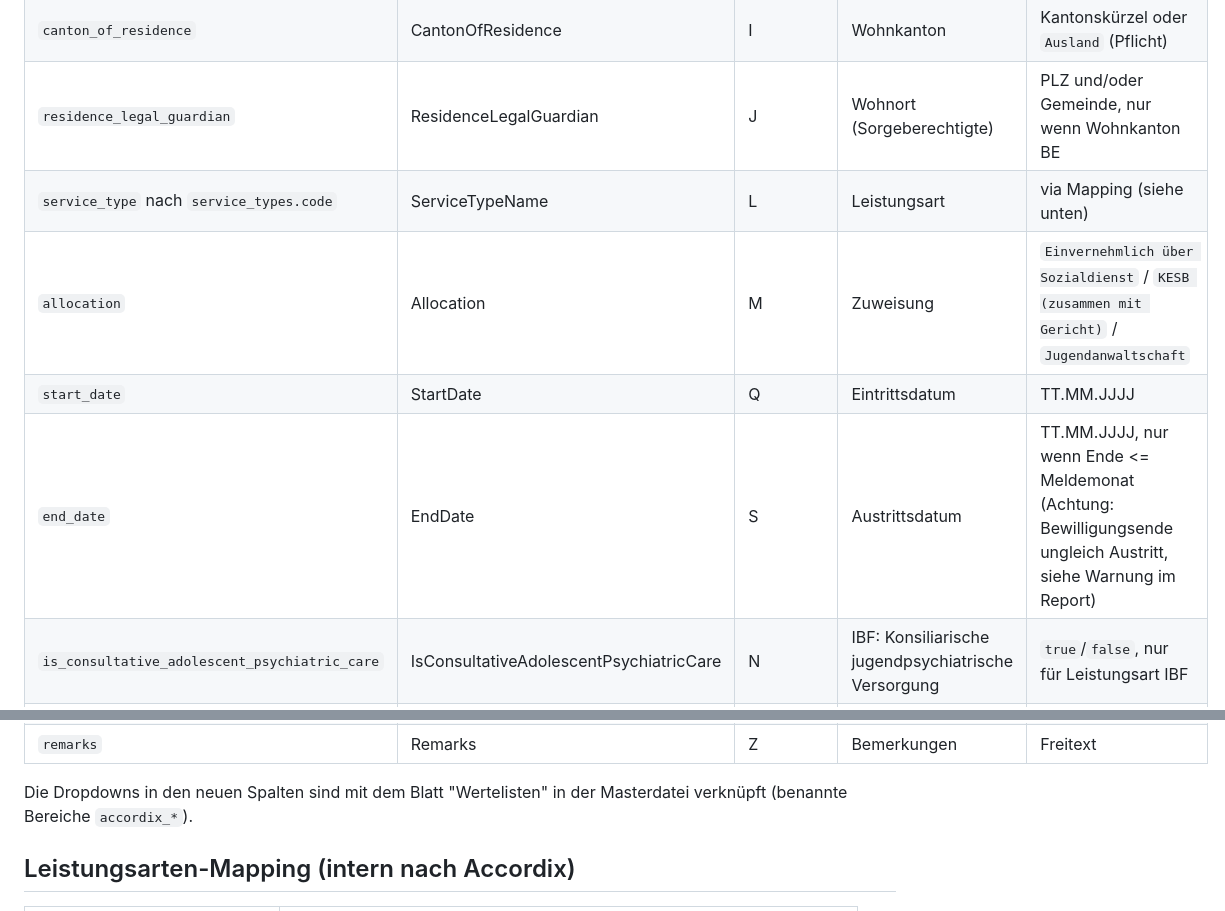
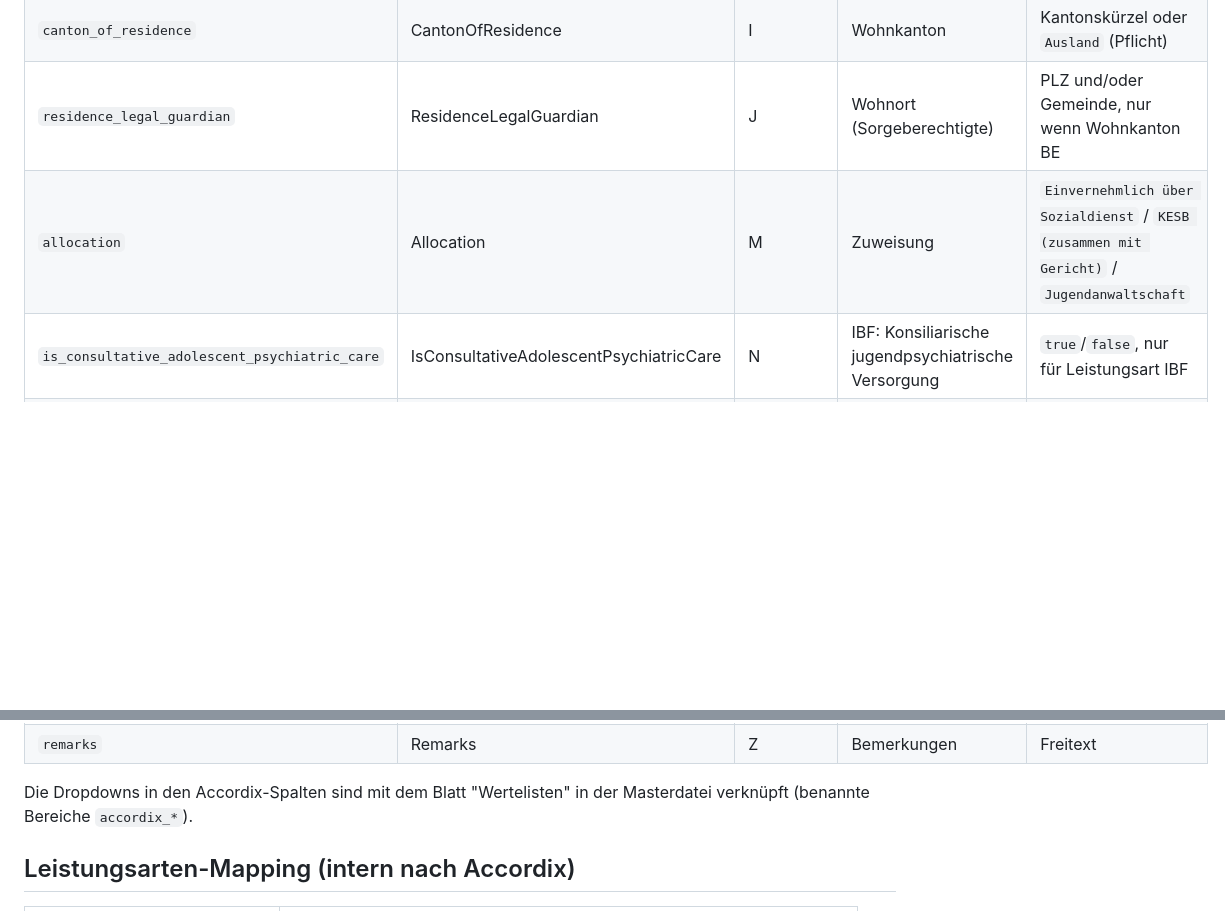
Before and after one commit to bois1616/wegpiraten, a Markdown page: docs/accordix_mapping.md, 2 parts joined by grey strips. Rendered like a GitHub page; blank space fills up the shorter version.

Commit message:
mapping doc angepasst und finalisiert

```diff
--- a/docs/accordix_mapping.md
+++ b/docs/accordix_mapping.md
@@ -20,10 +39,7 @@ Feld in der SQLite-Tabelle `clients`.
 | `spoken_language` | SpokenLanguage | G | Hauptsprache | `DE` / `FR`, nur bei bilingualen LE |
 | `canton_of_residence` | CantonOfResidence | I | Wohnkanton | Kantonskürzel oder `Ausland` (Pflicht) |
 | `residence_legal_guardian` | ResidenceLegalGuardian | J | Wohnort (Sorgeberechtigte) | PLZ und/oder Gemeinde, nur wenn Wohnkanton BE |
-| `service_type` nach `service_types.code` | ServiceTypeName | L | Leistungsart | via Mapping (siehe unten) |
 | `allocation` | Allocation | M | Zuweisung | `Einvernehmlich über Sozialdienst` / `KESB (zusammen mit Gericht)` / `Jugendanwaltschaft` |
-| `start_date` | StartDate | Q | Eintrittsdatum | TT.MM.JJJJ |
-| `end_date` | EndDate | S | Austrittsdatum | TT.MM.JJJJ, nur wenn Ende <= Meldemonat (Achtung: Bewilligungsende ungleich Austritt, siehe Warnung im Report) |
 | `is_consultative_adolescent_psychiatric_care` | IsConsultativeAdolescentPsychiatricCare | N | IBF: Konsiliarische jugendpsychiatrische Versorgung | `true`/`false`, nur für Leistungsart IBF |
 | `number_of_care_days_per_week` | NumberOfCareDaysPerWeek | O | SPT: Anzahl Betreuungstage pro Woche | 3-5, nur für Leistungsart SPT |
 | `is_leaving_reason_planned` | IsLeavingReasonPlanned | T | war der Austritt geplant? | `true`/`false`, nur bei Austritt |
@@ -33,7 +49,7 @@ Feld in der SQLite-Tabelle `clients`.
 | `custom_after_leave_situation` | CustomAfterLeaveSituation | X | Andere Situation nach Austritt | Freitext, nur wenn after_leave_situation = "andere" |
 | `remarks` | Remarks | Z | Bemerkungen | Freitext |
 
-Die Dropdowns in den neuen Spalten sind mit dem Blatt "Wertelisten" in der
+Die Dropdowns in den Accordix-Spalten sind mit dem Blatt "Wertelisten" in der
 Masterdatei verknüpft (benannte Bereiche `accordix_*`).
 
 ## Leistungsarten-Mapping (intern nach Accordix)
```
Also changed, not shown: other parts of docs/accordix_mapping.md (+25 -6 lines).
